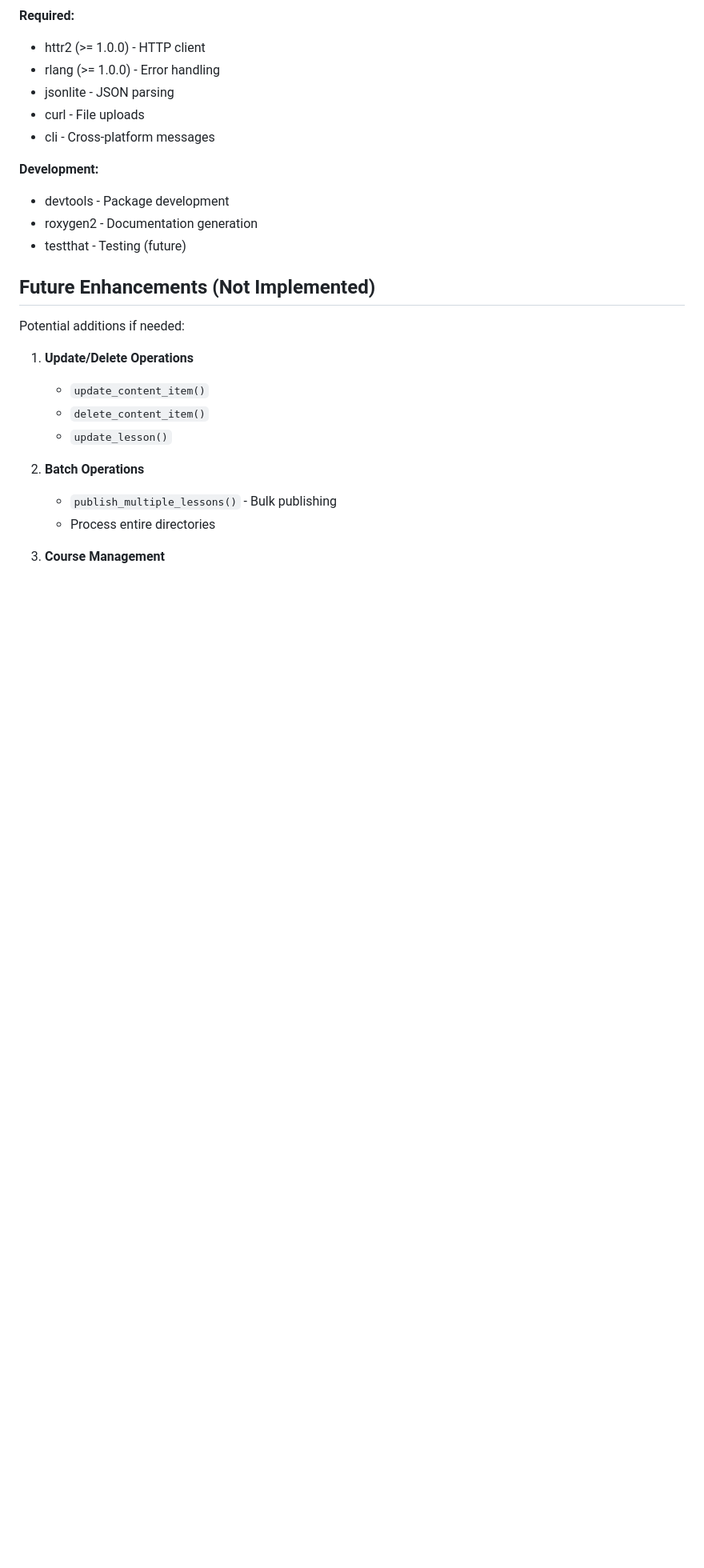
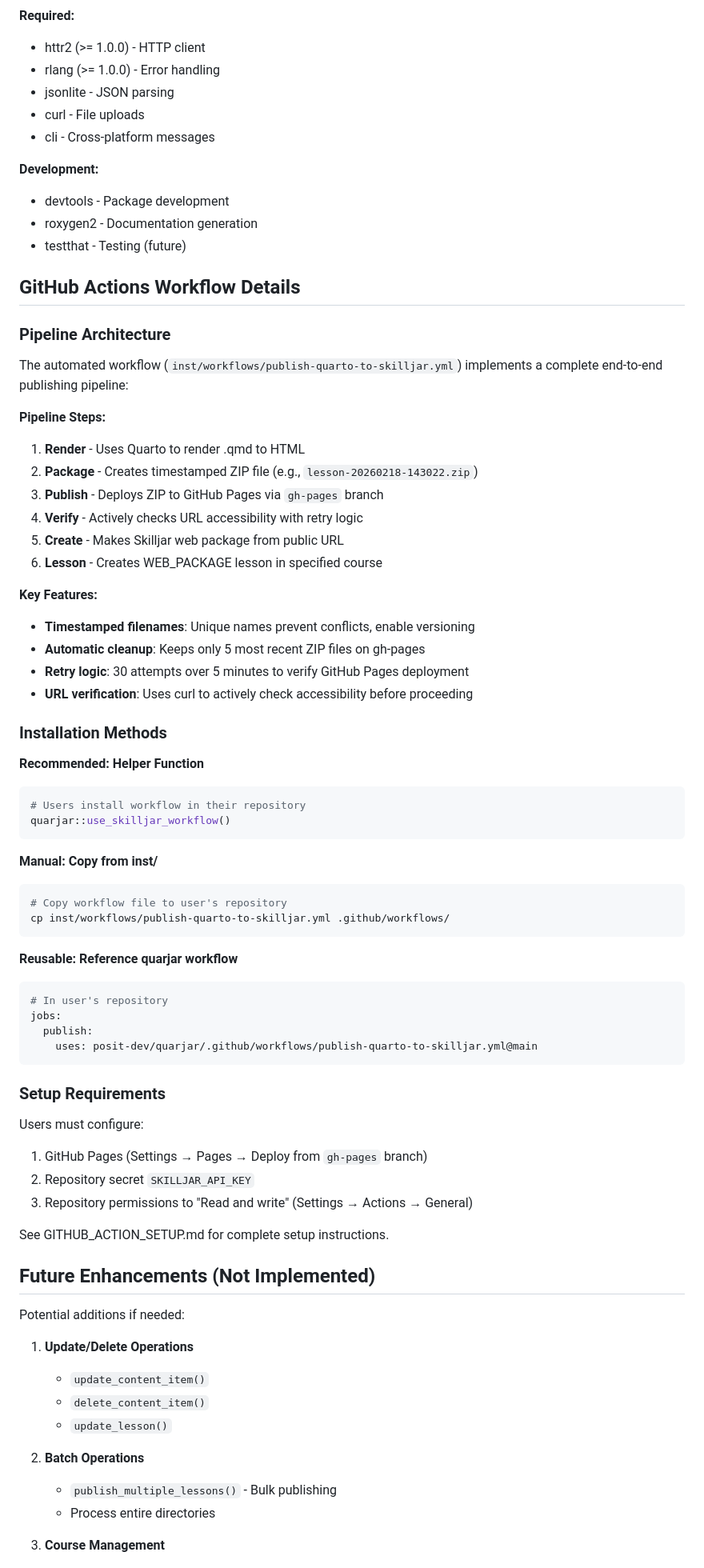
Before and after one commit to posit-dev/quarjar, a Markdown page: CLAUDE.md, the part around one of its changes. Shown at 80% size. Rendered like a GitHub page; blank space fills up the shorter version.

````diff
--- a/CLAUDE.md
+++ b/CLAUDE.md
@@ -210,6 +252,57 @@ quarjar/
 - devtools - Package development
 - roxygen2 - Documentation generation
 - testthat - Testing (future)
+
+## GitHub Actions Workflow Details
+
+### Pipeline Architecture
+
+The automated workflow (`inst/workflows/publish-quarto-to-skilljar.yml`) implements a complete end-to-end publishing pipeline:
+
+**Pipeline Steps:**
+1. **Render** - Uses Quarto to render .qmd to HTML
+2. **Package** - Creates timestamped ZIP file (e.g., `lesson-20260218-143022.zip`)
+3. **Publish** - Deploys ZIP to GitHub Pages via `gh-pages` branch
+4. **Verify** - Actively checks URL accessibility with retry logic
+5. **Create** - Makes Skilljar web package from public URL
+6. **Lesson** - Creates WEB_PACKAGE lesson in specified course
+
+**Key Features:**
+- **Timestamped filenames**: Unique names prevent conflicts, enable versioning
+- **Automatic cleanup**: Keeps only 5 most recent ZIP files on gh-pages
+- **Retry logic**: 30 attempts over 5 minutes to verify GitHub Pages deployment
+- **URL verification**: Uses curl to actively check accessibility before proceeding
+
+### Installation Methods
+
+**Recommended: Helper Function**
+```r
+# Users install workflow in their repository
+quarjar::use_skilljar_workflow()
+```
+
+**Manual: Copy from inst/**
+```bash
+# Copy workflow file to user's repository
+cp inst/workflows/publish-quarto-to-skilljar.yml .github/workflows/
+```
+
+**Reusable: Reference quarjar workflow**
+```yaml
+# In user's repository
+jobs:
+  publish:
+    uses: posit-dev/quarjar/.github/workflows/publish-quarto-to-skilljar.yml@main
+```
+
+### Setup Requirements
+
+Users must configure:
+1. GitHub Pages (Settings → Pages → Deploy from `gh-pages` branch)
+2. Repository secret `SKILLJAR_API_KEY`
+3. Repository permissions to "Read and write" (Settings → Actions → General)
+
+See GITHUB_ACTION_SETUP.md for complete setup instructions.
 
 ## Future Enhancements (Not Implemented)
 
````
Also changed, not shown: other parts of CLAUDE.md (+66 -14 lines), GITHUB_ACTION_SETUP.md (deleted, +0 -303 lines).
